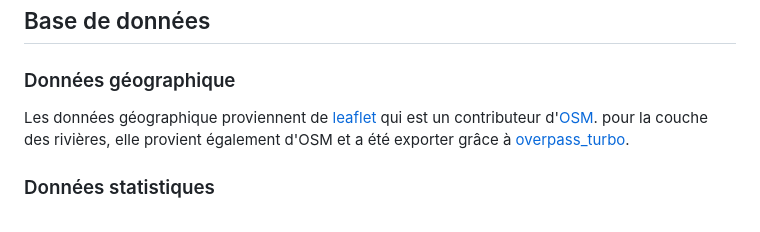
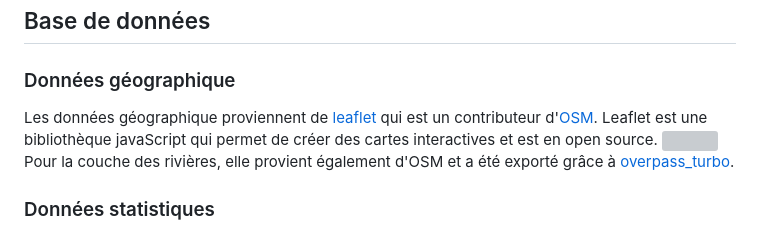
Before and after one commit to SLI-UNIL/Statistique_peche, a Markdown page: README.md, the part around one of its changes. Rendered like a GitHub page; grey boxes are pictures that could not be loaded.

```diff
--- a/README.md
+++ b/README.md
@@ -4,7 +4,9 @@ Cette carte représente les statistiques de pêche (nombre de capture par type d
 
 ## Base de données
 ### Données géographique
-Les données géographique proviennent de [leaflet](https://leafletjs.com/) qui est un contributeur  d'[OSM](https://www.openstreetmap.org/). pour la couche des rivières, elle provient également d'OSM et a été exporter grâce à [overpass_turbo](https://overpass-turbo.eu/).
+Les données géographique proviennent de [leaflet](https://leafletjs.com/) qui est un contributeur  d'[OSM](https://www.openstreetmap.org/). Leaflet est une bibliothèque javaScript qui permet de créer des cartes interactives et est en open source.
+![](img/exemple_utilisation.png)
+Pour la couche des rivières, elle provient également d'OSM et a été exporté grâce à [overpass_turbo](https://overpass-turbo.eu/).
 ### Données statistiques
 Les données statistiques concernant les captures de pêche sont disponibles sur [le site du canton de vaud](https://www.vd.ch/environnement/biodiversite-et-paysage/peche-1#c2028692). Pour rendre ces données utilisables, il a fallu les transformer de PDF à excel et ensuite les joindre pour avoir les statistiques par années et par rivière. En effet, les données venait sous le format d'PDF par année. Une fois cela fait il a fallu changer les noms des rivières dans le tableau excel pour qu'ils correspondent aux noms des rivières dans la couche Shapefile qui a été transformé par la suite en Geojson.
 
```
Also changed, not shown: other parts of README.md (+1 -1 lines).
